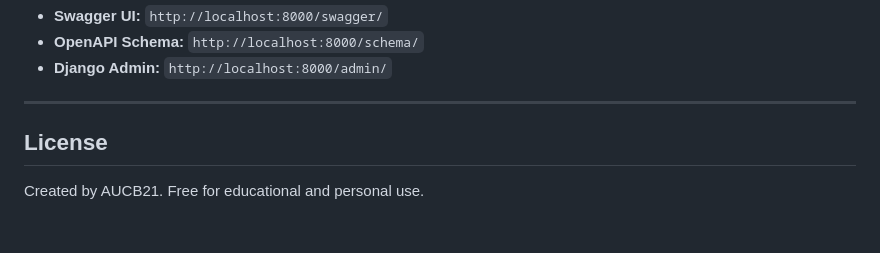
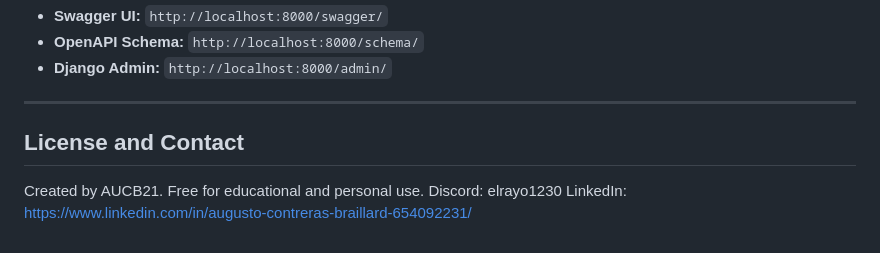
Before and after one commit to AUCB21/Gastos, a Markdown page: README.md, the part around the change. Drawn GitHub-style.

Commit message:
Update License section with contact info
Added contact information and clarified license section.

```diff
--- a/README.md
+++ b/README.md
@@ -254,6 +254,8 @@ Update `frontend/src/constants.js` with production backend URL.
 
 ---
 
-## License
+## License and Contact
 
 Created by AUCB21. Free for educational and personal use.
+Discord: elrayo1230
+LinkedIn: https://www.linkedin.com/in/augusto-contreras-braillard-654092231/
```
